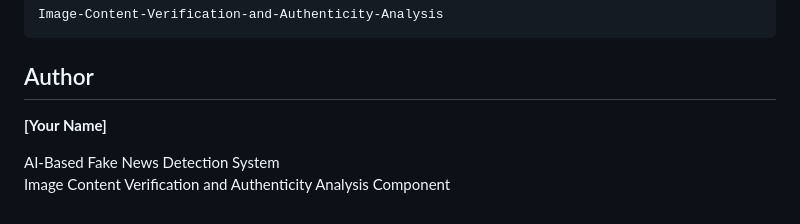
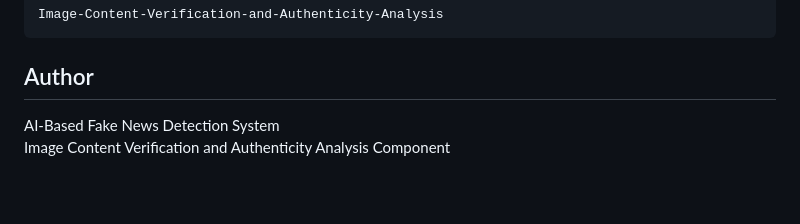
Before and after one commit to heshanharischandra/AI-based-fake-news-detection-system, a Markdown page: README.md, the part around the change. Drawn GitHub-style; blank space fills up the shorter version.

Commit message:
Remove author name from README
Removed author name from README.

```diff
--- a/README.md
+++ b/README.md
@@ -242,7 +242,5 @@ Image-Content-Verification-and-Authenticity-Analysis
 
 ## Author
 
-**[Your Name]**
-
 AI-Based Fake News Detection System
 Image Content Verification and Authenticity Analysis Component
```
